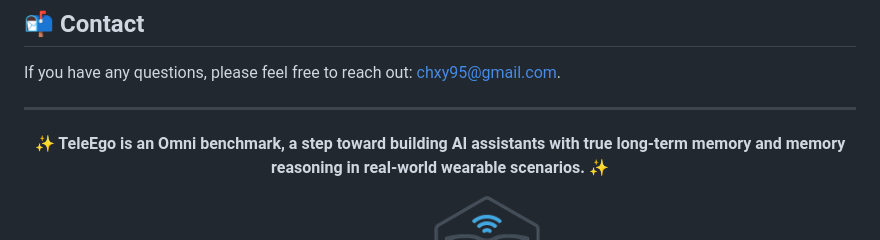
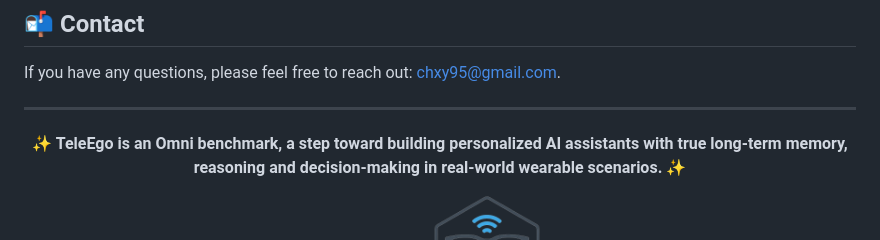
Before and after one commit to Programmergg/TeleEgo, a Markdown page: README.md, the part around the change. GitHub-like rendering.

```diff
--- a/README.md
+++ b/README.md
@@ -191,7 +191,7 @@ If you have any questions, please feel free to reach out: chxy95@gmail.com.
 
 <div align="center">
 
-<strong>✨ TeleEgo is an Omni benchmark, a step toward building AI assistants with true long-term memory and memory reasoning in real-world wearable scenarios. ✨</strong>
+<strong>✨ TeleEgo is an Omni benchmark, a step toward building personalized AI assistants with true long-term memory, reasoning and decision-making in real-world wearable scenarios. ✨</strong>
 
 </div>
 
```
